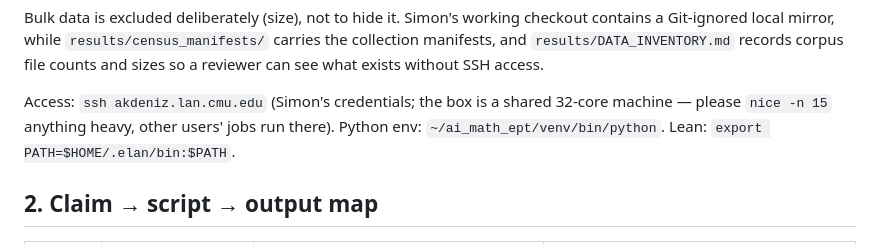
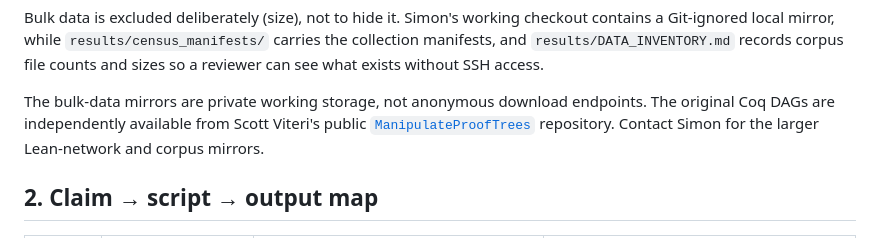
Before and after one commit to simon-dedeo/ai-math-ept, a Markdown page: REVIEW.md, the part around the change. Drawn GitHub-style.

```diff
--- a/REVIEW.md
+++ b/REVIEW.md
@@ -24,9 +24,10 @@ Git-ignored local mirror, while `results/census_manifests/` carries the collecti
 manifests, and `results/DATA_INVENTORY.md` records corpus file counts and sizes so
 a reviewer can see what exists without SSH access.
 
-Access: `ssh akdeniz.lan.cmu.edu` (Simon's credentials; the box is a shared
-32-core machine — please `nice -n 15` anything heavy, other users' jobs run there).
-Python env: `~/ai_math_ept/venv/bin/python`. Lean: `export PATH=$HOME/.elan/bin:$PATH`.
+The bulk-data mirrors are private working storage, not anonymous download endpoints.
+The original Coq DAGs are independently available from Scott Viteri's public
+[`ManipulateProofTrees`](https://github.com/scottviteri/ManipulateProofTrees)
+repository. Contact Simon for the larger Lean-network and corpus mirrors.
 
 ## 2. Claim → script → output map
 
```
Also changed, not shown: README.md (+6 -0 lines), SCOTT_GUIDE.md (added, +132 -0 lines).
